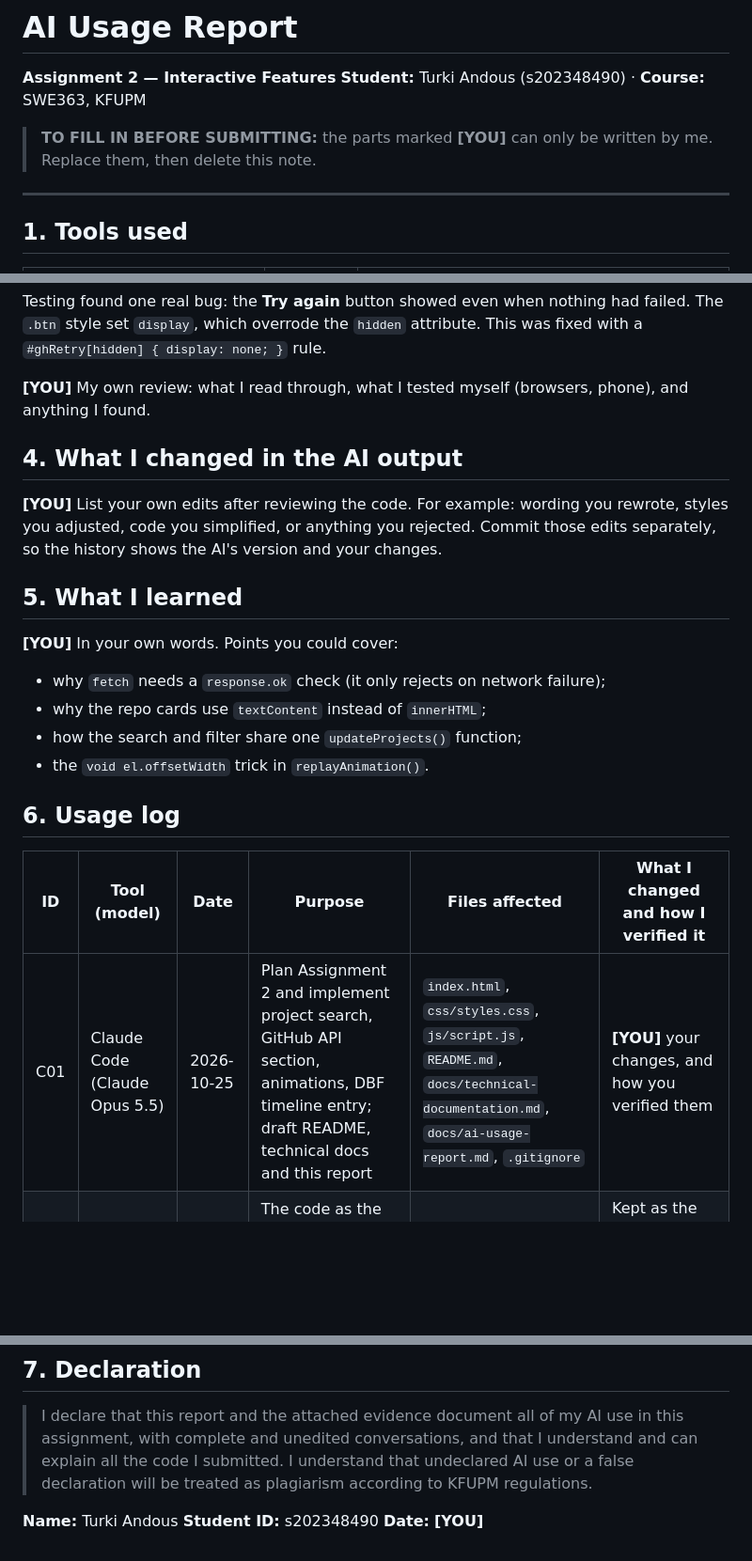
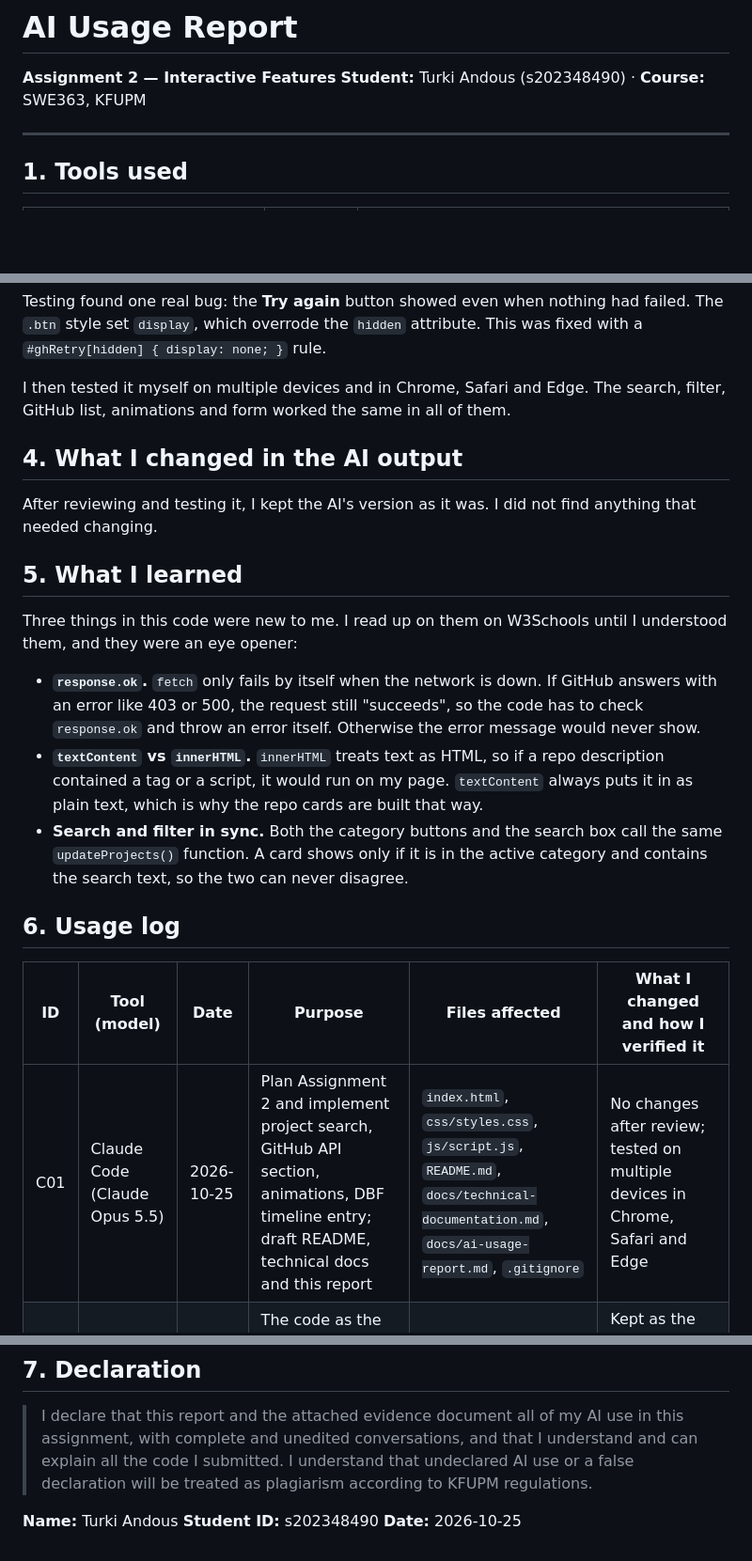
Before and after one commit to quhtani-x/202348490-TurkiAndous-assignment2, a Markdown page: docs/ai-usage-report.md, 3 parts joined by grey strips. Shown at 94% size. Drawn GitHub-style; blank space fills up the shorter version.

Commit message:
docs: complete ai usage report and declaration

```diff
--- a/docs/ai-usage-report.md
+++ b/docs/ai-usage-report.md
@@ -2,9 +2,6 @@
 
 **Assignment 2 — Interactive Features**
 **Student:** Turki Andous (s202348490) · **Course:** SWE363, KFUPM
-
-> **TO FILL IN BEFORE SUBMITTING:** the parts marked **[YOU]** can only be
-> written by me. Replace them, then delete this note.
 
 ---
 
@@ -58,29 +55,35 @@ Testing found one real bug: the **Try again** button showed even when nothing ha
 failed. The `.btn` style set `display`, which overrode the `hidden` attribute.
 This was fixed with a `#ghRetry[hidden] { display: none; }` rule.
 
-**[YOU]** My own review: what I read through, what I tested myself (browsers,
-phone), and anything I found.
+I then tested it myself on multiple devices and in Chrome, Safari and Edge. The
+search, filter, GitHub list, animations and form worked the same in all of them.
 
 ## 4. What I changed in the AI output
 
-**[YOU]** List your own edits after reviewing the code. For example: wording you
-rewrote, styles you adjusted, code you simplified, or anything you rejected.
-Commit those edits separately, so the history shows the AI's version and your
-changes.
+After reviewing and testing it, I kept the AI's version as it was. I did not
+find anything that needed changing.
 
 ## 5. What I learned
 
-**[YOU]** In your own words. Points you could cover:
-- why `fetch` needs a `response.ok` check (it only rejects on network failure);
-- why the repo cards use `textContent` instead of `innerHTML`;
-- how the search and filter share one `updateProjects()` function;
-- the `void el.offsetWidth` trick in `replayAnimation()`.
+Three things in this code were new to me. I read up on them on W3Schools until I
+understood them, and they were an eye opener:
+
+- **`response.ok`.** `fetch` only fails by itself when the network is down. If
+  GitHub answers with an error like 403 or 500, the request still "succeeds", so
+  the code has to check `response.ok` and throw an error itself. Otherwise the
+  error message would never show.
+- **`textContent` vs `innerHTML`.** `innerHTML` treats text as HTML, so if a repo
+  description contained a tag or a script, it would run on my page. `textContent`
+  always puts it in as plain text, which is why the repo cards are built that way.
+- **Search and filter in sync.** Both the category buttons and the search box
+  call the same `updateProjects()` function. A card shows only if it is in the
+  active category and contains the search text, so the two can never disagree.
 
 ## 6. Usage log
 
 | ID | Tool (model) | Date | Purpose | Files affected | What I changed and how I verified it |
 | --- | --- | --- | --- | --- | --- |
-| C01 | Claude Code (Claude Opus 5.5) | 2026-10-25 | Plan Assignment 2 and implement project search, GitHub API section, animations, DBF timeline entry; draft README, technical docs and this report | `index.html`, `css/styles.css`, `js/script.js`, `README.md`, `docs/technical-documentation.md`, `docs/ai-usage-report.md`, `.gitignore` | **[YOU]** your changes, and how you verified them |
+| C01 | Claude Code (Claude Opus 5.5) | 2026-10-25 | Plan Assignment 2 and implement project search, GitHub API section, animations, DBF timeline entry; draft README, technical docs and this report | `index.html`, `css/styles.css`, `js/script.js`, `README.md`, `docs/technical-documentation.md`, `docs/ai-usage-report.md`, `.gitignore` | No changes after review; tested on multiple devices in Chrome, Safari and Edge |
 | A01 | Claude Code (Claude Opus 5.5) | 2026-10-25 | The code as the AI first produced it, before my edits: the AI-authored commits in this repository | Same as C01 | Kept as the git commits, and exported into `artifacts/` in the evidence ZIP |
 
 The C01 conversation also covered unrelated SWE363 lab tasks (labs 5-3 to 5-6)
@@ -96,4 +99,4 @@ before Assignment 2. It is submitted complete and unedited.
 
 **Name:** Turki Andous
 **Student ID:** s202348490
-**Date:** **[YOU]**
+**Date:** 2026-10-25
```
